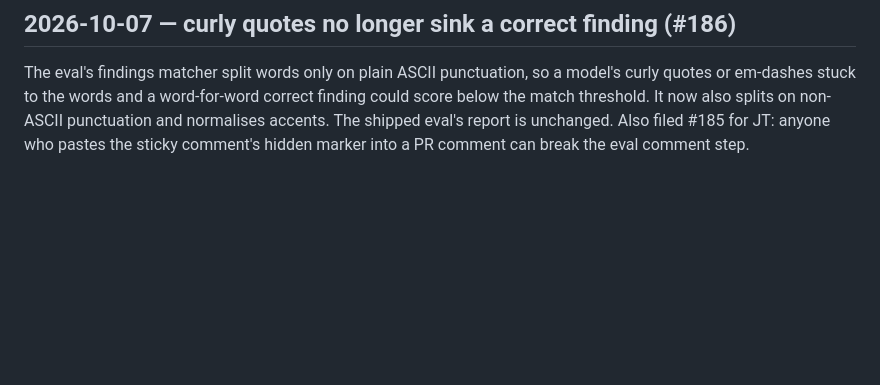
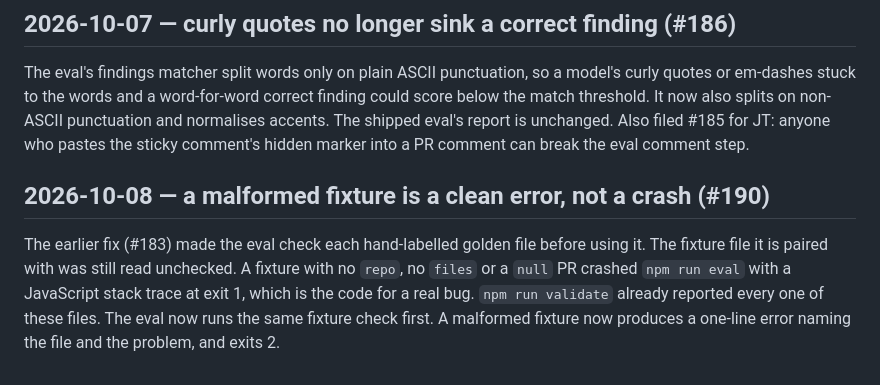
Before and after one commit to jt-mchorse/agent-orchestration-platform, a Markdown page: MEMORY/full_history_human.md, the part around the change. Rendered like a GitHub page; blank space fills up the shorter version.

```diff
--- a/MEMORY/full_history_human.md
+++ b/MEMORY/full_history_human.md
@@ -1715,3 +1715,13 @@ correct finding could score below the match threshold. It now also splits on
 non-ASCII punctuation and normalises accents. The shipped eval's report is
 unchanged. Also filed #185 for JT: anyone who pastes the sticky comment's
 hidden marker into a PR comment can break the eval comment step.
+
+## 2026-10-08 — a malformed fixture is a clean error, not a crash (#190)
+
+The earlier fix (#183) made the eval check each hand-labelled golden file
+before using it. The fixture file it is paired with was still read unchecked.
+A fixture with no `repo`, no `files` or a `null` PR crashed `npm run eval`
+with a JavaScript stack trace at exit 1, which is the code for a real bug.
+`npm run validate` already reported every one of these files. The eval now
+runs the same fixture check first. A malformed fixture now produces a one-line
+error naming the file and the problem, and exits 2.
```
Also changed, not shown: MEMORY/full_history_ai.md (+19 -0 lines).
